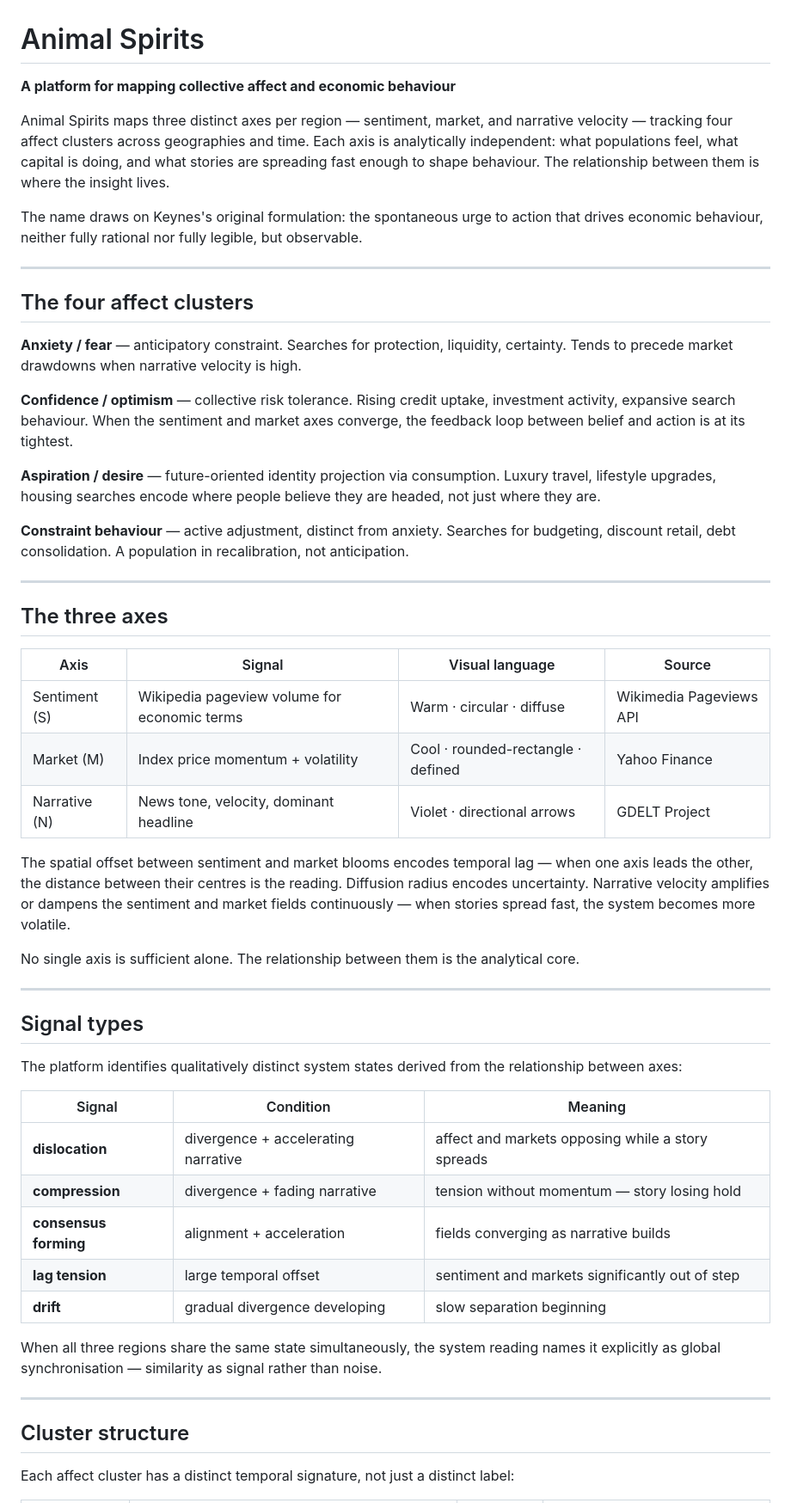
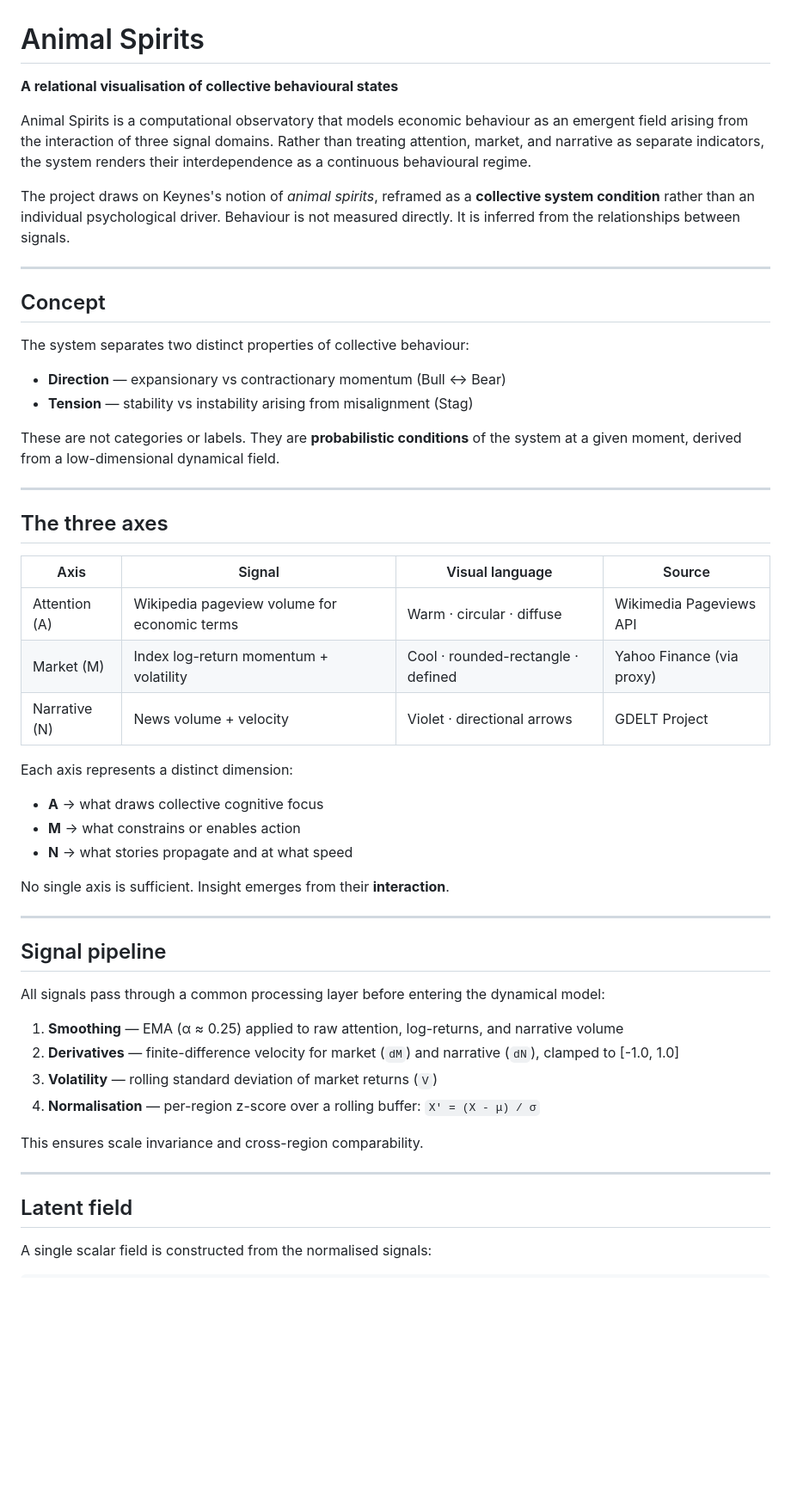
Before and after one commit to Super-futures/animalspirits, a Markdown page: README.md, the part around one of its changes. Shown at 86% size. Rendered like a GitHub page; blank space fills up the shorter version.

```diff
--- a/README.md
+++ b/README.md
@@ -1,22 +1,21 @@
 # Animal Spirits
 
-**A platform for mapping collective affect and economic behaviour**
+**A relational visualisation of collective behavioural states**
 
-Animal Spirits maps three distinct axes per region — sentiment, market, and narrative velocity — tracking four affect clusters across geographies and time. Each axis is analytically independent: what populations feel, what capital is doing, and what stories are spreading fast enough to shape behaviour. The relationship between them is where the insight lives.
+Animal Spirits is a computational observatory that models economic behaviour as an emergent field arising from the interaction of three signal domains. Rather than treating attention, market, and narrative as separate indicators, the system renders their interdependence as a continuous behavioural regime.
 
-The name draws on Keynes's original formulation: the spontaneous urge to action that drives economic behaviour, neither fully rational nor fully legible, but observable.
+The project draws on Keynes's notion of *animal spirits*, reframed as a **collective system condition** rather than an individual psychological driver. Behaviour is not measured directly. It is inferred from the relationships between signals.
 
 ---
 
-## The four affect clusters
+## Concept
 
-**Anxiety / fear** — anticipatory constraint. Searches for protection, liquidity, certainty. Tends to precede market drawdowns when narrative velocity is high.
+The system separates two distinct properties of collective behaviour:
 
-**Confidence / optimism** — collective risk tolerance. Rising credit uptake, investment activity, expansive search behaviour. When the sentiment and market axes converge, the feedback loop between belief and action is at its tightest.
+- **Direction** — expansionary vs contractionary momentum (Bull ↔ Bear)
+- **Tension** — stability vs instability arising from misalignment (Stag)
 
-**Aspiration / desire** — future-oriented identity projection via consumption. Luxury travel, lifestyle upgrades, housing searches encode where people believe they are headed, not just where they are.
-
-**Constraint behaviour** — active adjustment, distinct from anxiety. Searches for budgeting, discount retail, debt consolidation. A population in recalibration, not anticipation.
+These are not categories or labels. They are **probabilistic conditions** of the system at a given moment, derived from a low-dimensional dynamical field.
 
 ---
 
@@ -24,33 +23,33 @@ The name draws on Keynes's original formulation: the spontaneous urge to action
 
 | Axis | Signal | Visual language | Source |
 |---|---|---|---|
-| Sentiment (S) | Wikipedia pageview volume for economic terms | Warm · circular · diffuse | Wikimedia Pageviews API |
-| Market (M) | Index price momentum + volatility | Cool · rounded-rectangle · defined | Yahoo Finance |
-| Narrative (N) | News tone, velocity, dominant headline | Violet · directional arrows | GDELT Project |
+| Attention (A) | Wikipedia pageview volume for economic terms | Warm · circular · diffuse | Wikimedia Pageviews API |
+| Market (M) | Index log-return momentum + volatility | Cool · rounded-rectangle · defined | Yahoo Finance (via proxy) |
+| Narrative (N) | News volume + velocity | Violet · directional arrows | GDELT Project |
 
-The spatial offset between sentiment and market blooms encodes temporal lag — when one axis leads the other, the distance between their centres is the reading. Diffusion radius encodes uncertainty. Narrative velocity amplifies or dampens the sentiment and market fields continuously — when stories spread fast, the system becomes more volatile.
+Each axis represents a distinct dimension:
+- **A** → what draws collective cognitive focus
+- **M** → what constrains or enables action
+- **N** → what stories propagate and at what speed
 
-No single axis is sufficient alone. The relationship between them is the analytical core.
+No single axis is sufficient. Insight emerges from their **interaction**.
 
 ---
 
-## Signal types
+## Signal pipeline
 
-The platform identifies qualitatively distinct system states derived from the relationship between axes:
+All signals pass through a common processing layer before entering the dynamical model:
 
-| Signal | Condition | Meaning |
-|---|---|---|
-| **dislocation** | divergence + accelerating narrative | affect and markets opposing while a story spreads |
-| **compression** | divergence + fading narrative | tension without momentum — story losing hold |
-| **consensus forming** | alignment + acceleration | fields converging as narrative builds |
-| **lag tension** | large temporal offset | sentiment and markets significantly out of step |
-| **drift** | gradual divergence developing | slow separation beginning |
+1. **Smoothing** — EMA (α ≈ 0.25) applied to raw attention, log-returns, and narrative volume
+2. **Derivatives** — finite-difference velocity for market (`dM`) and narrative (`dN`), clamped to [-1.0, 1.0]
+3. **Volatility** — rolling standard deviation of market returns (`V`)
+4. **Normalisation** — per-region z-score over a rolling buffer: `X' = (X - μ) / σ`
 
-When all three regions share the same state simultaneously, the system reading names it explicitly as global synchronisation — similarity as signal rather than noise.
+This ensures scale invariance and cross-region comparability.
 
 ---
 
-## Cluster structure
+## Latent field
 
-Each affect cluster has a distinct temporal signature, not just a distinct label:
+A single scalar field is constructed from the normalised signals:
 
```
Also changed, not shown: other parts of README.md (+106 -24 lines).
